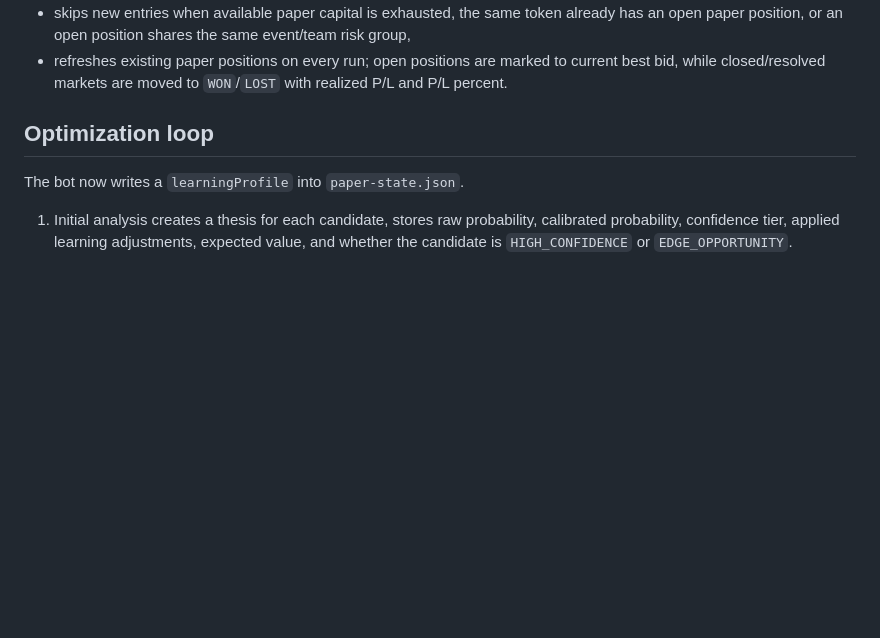
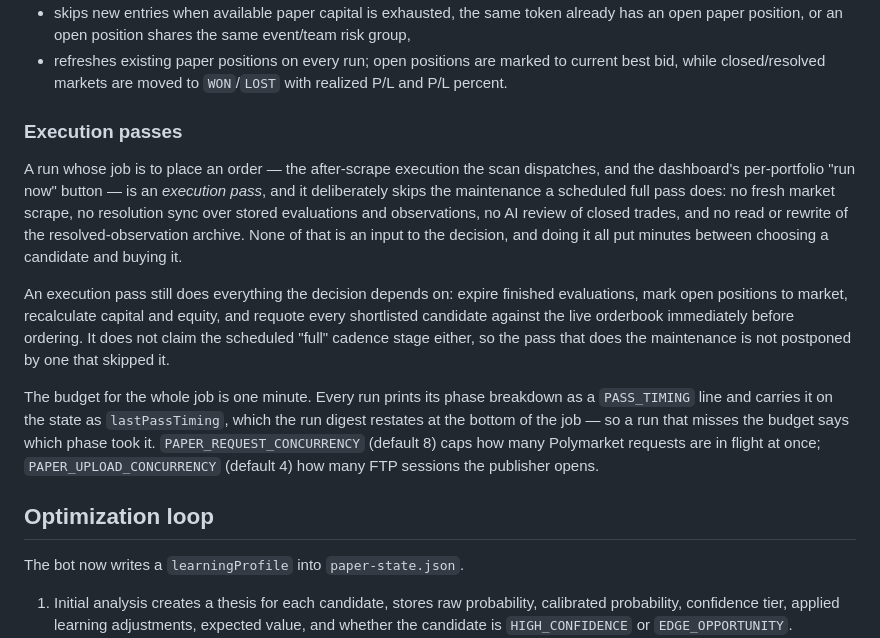
Before and after one commit to kubiczech808/apps, a Markdown page: trading/README.md, the part around the change. Rendered like a GitHub page; blank space fills up the shorter version.

Commit message:
Document what an execution pass skips and what it must not
The distinction now decides how long a run takes, so it belongs in the
README beside the schedule rather than only in the code: an execution pass
skips the catalogue maintenance and keeps every input the decision reads,
does not claim the scheduled full stage, and has a one-minute budget with
a phase breakdown to check it against. Names the two concurrency knobs.

```diff
--- a/trading/README.md
+++ b/trading/README.md
@@ -37,6 +37,27 @@ The bot:
 - opens at most one paper trade per Prague calendar day,
 - skips new entries when available paper capital is exhausted, the same token already has an open paper position, or an open position shares the same event/team risk group,
 - refreshes existing paper positions on every run; open positions are marked to current best bid, while closed/resolved markets are moved to `WON`/`LOST` with realized P/L and P/L percent.
+
+### Execution passes
+
+A run whose job is to place an order — the after-scrape execution the scan dispatches, and
+the dashboard's per-portfolio "run now" button — is an *execution pass*, and it
+deliberately skips the maintenance a scheduled full pass does: no fresh market scrape, no
+resolution sync over stored evaluations and observations, no AI review of closed trades, and
+no read or rewrite of the resolved-observation archive. None of that is an input to the
+decision, and doing it all put minutes between choosing a candidate and buying it.
+
+An execution pass still does everything the decision depends on: expire finished
+evaluations, mark open positions to market, recalculate capital and equity, and requote
+every shortlisted candidate against the live orderbook immediately before ordering. It does
+not claim the scheduled "full" cadence stage either, so the pass that does the maintenance
+is not postponed by one that skipped it.
+
+The budget for the whole job is one minute. Every run prints its phase breakdown as a
+`PASS_TIMING` line and carries it on the state as `lastPassTiming`, which the run digest
+restates at the bottom of the job — so a run that misses the budget says which phase took
+it. `PAPER_REQUEST_CONCURRENCY` (default 8) caps how many Polymarket requests are in flight
+at once; `PAPER_UPLOAD_CONCURRENCY` (default 4) how many FTP sessions the publisher opens.
 
 ## Optimization loop
 
```
